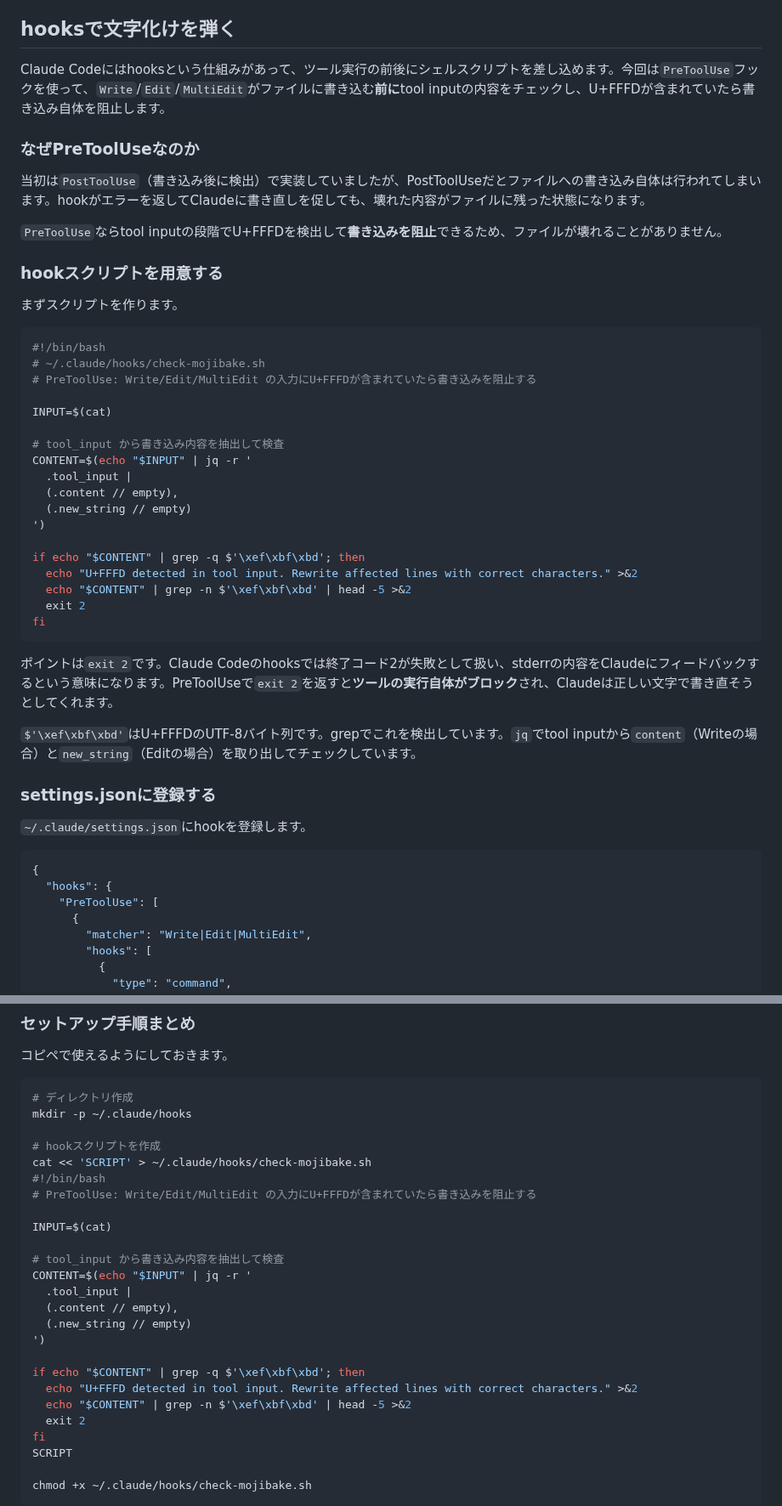
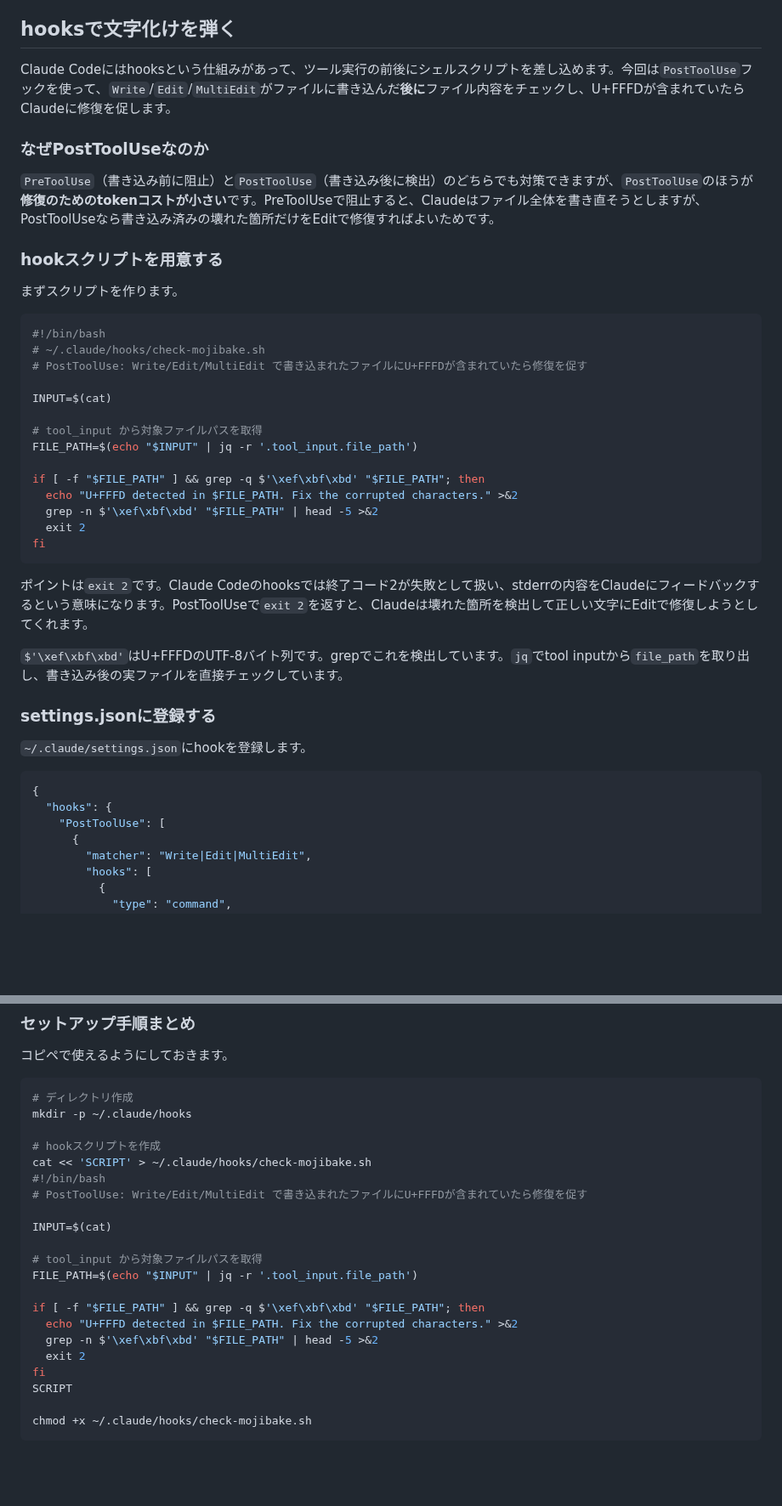
Before and after one commit to nyosegawa/nyosegawa.github.io, a Markdown page: posts/claude-code-mojibake-workaround.md, 2 parts joined by grey strips. Shown at 85% size. Drawn GitHub-style; blank space fills up the shorter version.

Commit message:
Update post: PostToolUseに戻し、完全には治っていない可能性を追記
Co-Authored-By: Claude Opus 4.6 (1M context) <noreply@anthropic.com>

````diff
--- a/posts/claude-code-mojibake-workaround.md
+++ b/posts/claude-code-mojibake-workaround.md
@@ -36,13 +34,11 @@ Claude Codeで日本語を含むコードやドキュメントを書いている
 
 ## hooksで文字化けを弾く
 
-Claude Codeにはhooksという仕組みがあって、ツール実行の前後にシェルスクリプトを差し込めます。今回は`PreToolUse`フックを使って、`Write`/`Edit`/`MultiEdit`がファイルに書き込む**前に**tool inputの内容をチェックし、U+FFFDが含まれていたら書き込み自体を阻止します。
+Claude Codeにはhooksという仕組みがあって、ツール実行の前後にシェルスクリプトを差し込めます。今回は`PostToolUse`フックを使って、`Write`/`Edit`/`MultiEdit`がファイルに書き込んだ**後に**ファイル内容をチェックし、U+FFFDが含まれていたらClaudeに修復を促します。
 
-### なぜPreToolUseなのか
+### なぜPostToolUseなのか
 
-当初は`PostToolUse`（書き込み後に検出）で実装していましたが、PostToolUseだとファイルへの書き込み自体は行われてしまいます。hookがエラーを返してClaudeに書き直しを促しても、壊れた内容がファイルに残った状態になります。
-
-`PreToolUse`ならtool inputの段階でU+FFFDを検出して**書き込みを阻止**できるため、ファイルが壊れることがありません。
+`PreToolUse`（書き込み前に阻止）と`PostToolUse`（書き込み後に検出）のどちらでも対策できますが、`PostToolUse`のほうが**修復のためのtokenコストが小さい**です。PreToolUseで阻止すると、Claudeはファイル全体を書き直そうとしますが、PostToolUseなら書き込み済みの壊れた箇所だけをEditで修復すればよいためです。
 
 ### hookスクリプトを用意する
 
@@ -51,27 +47,23 @@ Claude Codeにはhooksという仕組みがあって、ツール実行の前後
 ```bash
 #!/bin/bash
 # ~/.claude/hooks/check-mojibake.sh
-# PreToolUse: Write/Edit/MultiEdit の入力にU+FFFDが含まれていたら書き込みを阻止する
+# PostToolUse: Write/Edit/MultiEdit で書き込まれたファイルにU+FFFDが含まれていたら修復を促す
 
 INPUT=$(cat)
 
-# tool_input から書き込み内容を抽出して検査
-CONTENT=$(echo "$INPUT" | jq -r '
-  .tool_input |
-  (.content // empty),
-  (.new_string // empty)
-')
+# tool_input から対象ファイルパスを取得
+FILE_PATH=$(echo "$INPUT" | jq -r '.tool_input.file_path')
 
-if echo "$CONTENT" | grep -q $'\xef\xbf\xbd'; then
-  echo "U+FFFD detected in tool input. Rewrite affected lines with correct characters." >&2
-  echo "$CONTENT" | grep -n $'\xef\xbf\xbd' | head -5 >&2
+if [ -f "$FILE_PATH" ] && grep -q $'\xef\xbf\xbd' "$FILE_PATH"; then
+  echo "U+FFFD detected in $FILE_PATH. Fix the corrupted characters." >&2
+  grep -n $'\xef\xbf\xbd' "$FILE_PATH" | head -5 >&2
   exit 2
 fi
 ```
 
-ポイントは`exit 2`です。Claude Codeのhooksでは終了コード2が失敗として扱い、stderrの内容をClaudeにフィードバックするという意味になります。PreToolUseで`exit 2`を返すと**ツールの実行自体がブロック**され、Claudeは正しい文字で書き直そうとしてくれます。
+ポイントは`exit 2`です。Claude Codeのhooksでは終了コード2が失敗として扱い、stderrの内容をClaudeにフィードバックするという意味になります。PostToolUseで`exit 2`を返すと、Claudeは壊れた箇所を検出して正しい文字にEditで修復しようとしてくれます。
 
-`$'\xef\xbf\xbd'`はU+FFFDのUTF-8バイト列です。grepでこれを検出しています。`jq`でtool inputから`content`（Writeの場合）と`new_string`（Editの場合）を取り出してチェックしています。
+`$'\xef\xbf\xbd'`はU+FFFDのUTF-8バイト列です。grepでこれを検出しています。`jq`でtool inputから`file_path`を取り出し、書き込み後の実ファイルを直接チェックしています。
 
 ### settings.jsonに登録する
 
@@ -80,7 +72,7 @@ fi
 ```json
 {
   "hooks": {
-    "PreToolUse": [
+    "PostToolUse": [
       {
         "matcher": "Write|Edit|MultiEdit",
         "hooks": [
@@ -108,20 +100,16 @@ mkdir -p ~/.claude/hooks
 # hookスクリプトを作成
 cat << 'SCRIPT' > ~/.claude/hooks/check-mojibake.sh
 #!/bin/bash
-# PreToolUse: Write/Edit/MultiEdit の入力にU+FFFDが含まれていたら書き込みを阻止する
+# PostToolUse: Write/Edit/MultiEdit で書き込まれたファイルにU+FFFDが含まれていたら修復を促す
 
 INPUT=$(cat)
 
-# tool_input から書き込み内容を抽出して検査
-CONTENT=$(echo "$INPUT" | jq -r '
-  .tool_input |
-  (.content // empty),
-  (.new_string // empty)
-')
+# tool_input から対象ファイルパスを取得
+FILE_PATH=$(echo "$INPUT" | jq -r '.tool_input.file_path')
 
-if echo "$CONTENT" | grep -q $'\xef\xbf\xbd'; then
-  echo "U+FFFD detected in tool input. Rewrite affected lines with correct characters." >&2
-  echo "$CONTENT" | grep -n $'\xef\xbf\xbd' | head -5 >&2
+if [ -f "$FILE_PATH" ] && grep -q $'\xef\xbf\xbd' "$FILE_PATH"; then
+  echo "U+FFFD detected in $FILE_PATH. Fix the corrupted characters." >&2
+  grep -n $'\xef\xbf\xbd' "$FILE_PATH" | head -5 >&2
   exit 2
 fi
 SCRIPT
````
Also changed, not shown: other parts of posts/claude-code-mojibake-workaround.md (+3 -5 lines), og/claude-code-mojibake-workaround.jpg.
